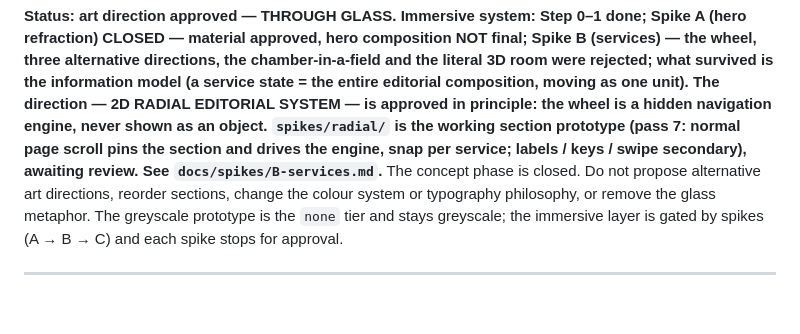
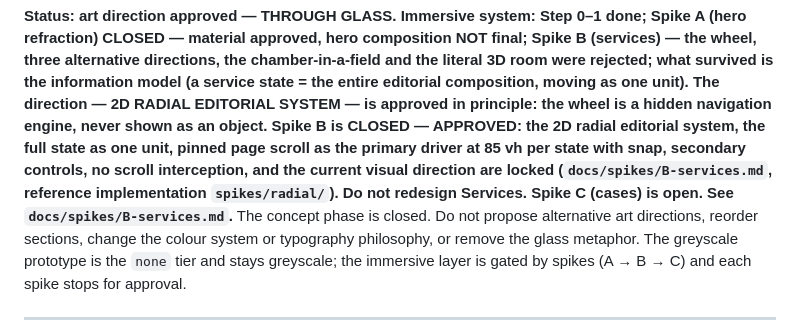
Before and after one commit to xtersery/era-site, a Markdown page: CLAUDE.md, the part around the change. Drawn GitHub-style; blank space fills up the shorter version.

```diff
--- a/CLAUDE.md
+++ b/CLAUDE.md
@@ -12,10 +12,12 @@ NOT final; Spike B (services) — the wheel, three alternative directions, the
 chamber-in-a-field and the literal 3D room were rejected; what survived is the
 information model (a service state = the entire editorial composition, moving as
 one unit). The direction — 2D RADIAL EDITORIAL SYSTEM — is approved in principle: the wheel
-is a hidden navigation engine, never shown as an object. `spikes/radial/` is the
-working section prototype (pass 7: normal page scroll pins the section and
-drives the engine, snap per service; labels / keys / swipe secondary), awaiting
-review. See
+is a hidden navigation engine, never shown as an object. **Spike B is CLOSED — APPROVED**: the 2D radial
+editorial system, the full state as one unit, pinned page scroll as the primary
+driver at 85 vh per state with snap, secondary controls, no scroll interception,
+and the current visual direction are **locked** (`docs/spikes/B-services.md`,
+reference implementation `spikes/radial/`). Do not redesign Services.
+Spike C (cases) is open. See
 `docs/spikes/B-services.md`.** The concept phase is closed. Do
 not propose alternative art directions, reorder sections, change the colour
 system or typography philosophy, or remove the glass metaphor. The greyscale
```
Also changed, not shown: docs/spikes/B-services.md (+38 -1 lines).
